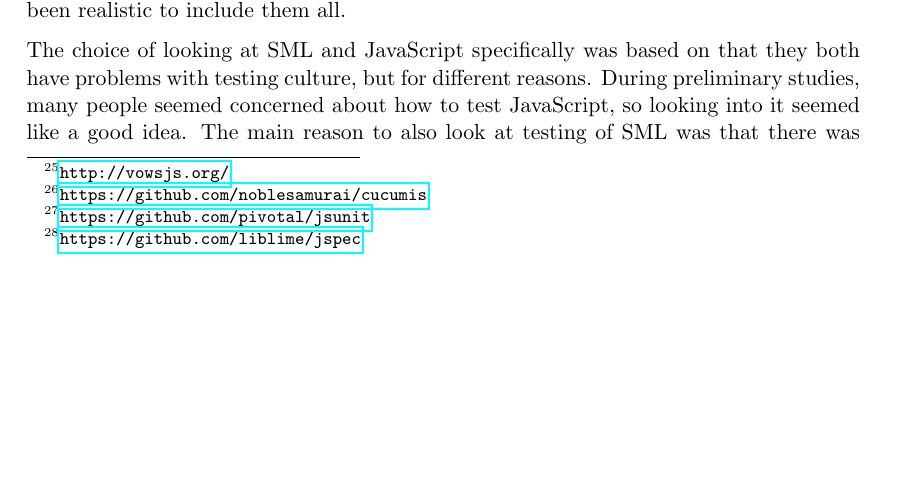
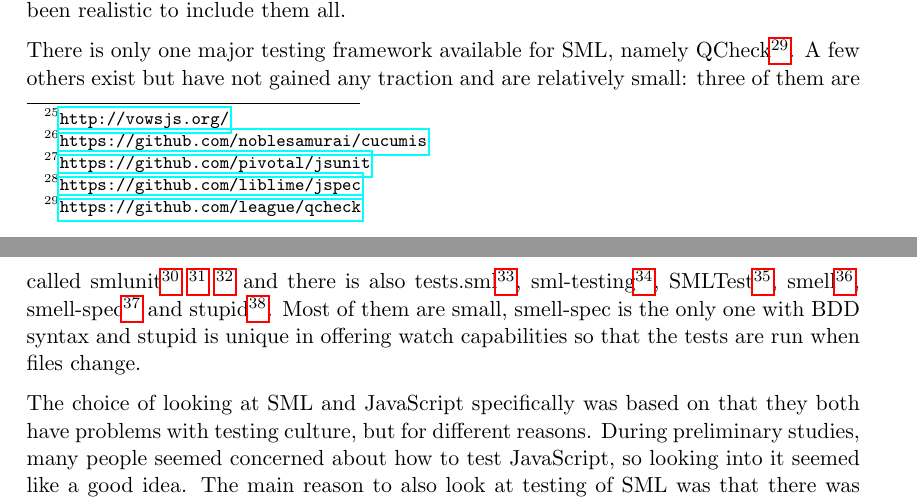
Before and after one commit to emilwall/exjobb, a LaTeX thesis (exjobb_thesis_emilwall.tex): part of page 14 of 36 before the commit and two parts of pages 14 and 15 of 36 after it, the two joined at a grey line, cut so that both start at the same text, the shorter picture padded with empty space. Compiled offline with pdfLaTeX.

Commit message:
Add links to SML "testing frameworks"

```diff
--- a/exjobb_thesis_emilwall.tex
+++ b/exjobb_thesis_emilwall.tex
@@ -267,6 +267,17 @@ Phillip Heidegger and Peter Thiemann has addressed the issue of type related err
 The scope of this thesis was to look mainly at \emph{automated} testing of SML and \emph{client side} JavaScript. This meant that the impact of frameworks specialised for server side code such as vows\footnote{\url{http://vowsjs.org/}} and cucumis\footnote{\url{https://github.com/noblesamurai/cucumis}} was not considered. Testing client side code is by no means more important than server side, but in many aspects it is different and sometimes harder.
 
 JavaScript testing frameworks that are no longer maintained such as JsUnit\footnote{\url{https://github.com/pivotal/jsunit}} and JSpec\footnote{\url{https://github.com/liblime/jspec}} was deliberately left out of consideration. Others were left out because of a smaller user base or lack of unique functionality; among these we find TestSwarm, YUI Yeti and RhinoUnit. These are useful tools but since they are so many it would not have been realistic to include them all.
+
+There is only one major testing framework available for SML, namely QCheck\footnote{\url{https://github.com/league/qcheck}}. A few others exist but have not gained any traction and are relatively small: three of them are called
+smlunit\footnote{\url{https://github.com/dellsystem/smlunit}}
+\footnote{\url{https://github.com/smlsharp/SMLUnit}}
+\footnote{\url{https://github.com/CyberLight/smlunit}} and there is also
+tests.sml\footnote{\url{https://github.com/spacemanaki/tests.sml}},
+sml-testing\footnote{\url{https://github.com/kvalle/sml-testing}},
+SMLTest\footnote{\url{https://github.com/Yankovsky/SMLTest}},
+smell\footnote{\url{https://github.com/Morriphi/smell}},
+smell-spec\footnote{\url{https://github.com/davidpdrsn/smell-spec}} and
+stupid\footnote{\url{https://github.com/teebrz/stupid}}. Most of them are small, smell-spec is the only one with BDD syntax and stupid is unique in offering watch capabilities so that the tests are run when files change.
 
 The choice of looking at SML and JavaScript specifically was based on that they both have problems with testing culture, but for different reasons. During preliminary studies, many people seemed concerned about how to test JavaScript, so looking into it seemed like a good idea. The main reason to also look at testing of SML was that there was previously no BDD framework available for it, and that it is a functional language just like JavaScript, but typically used differently.
 
```
